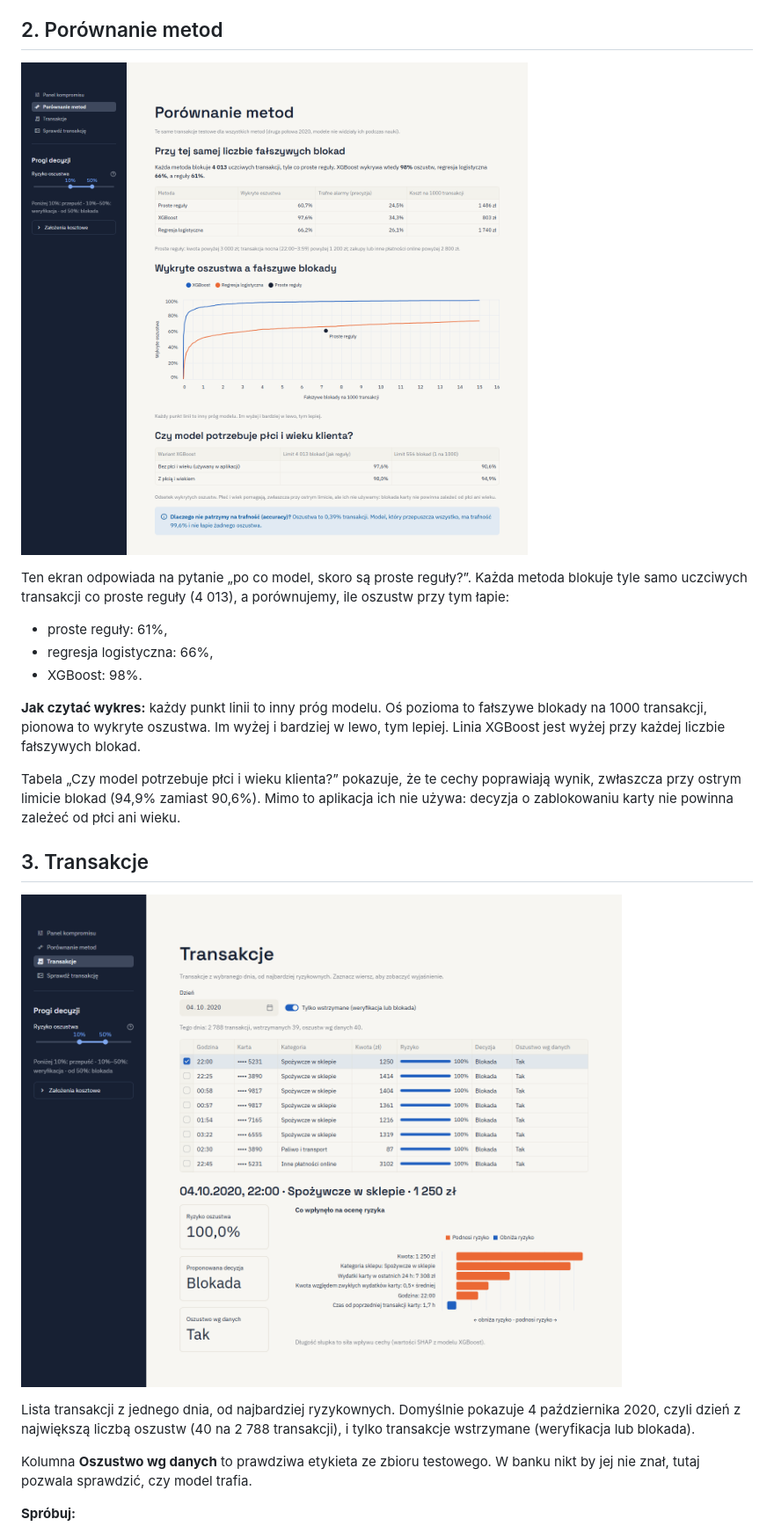
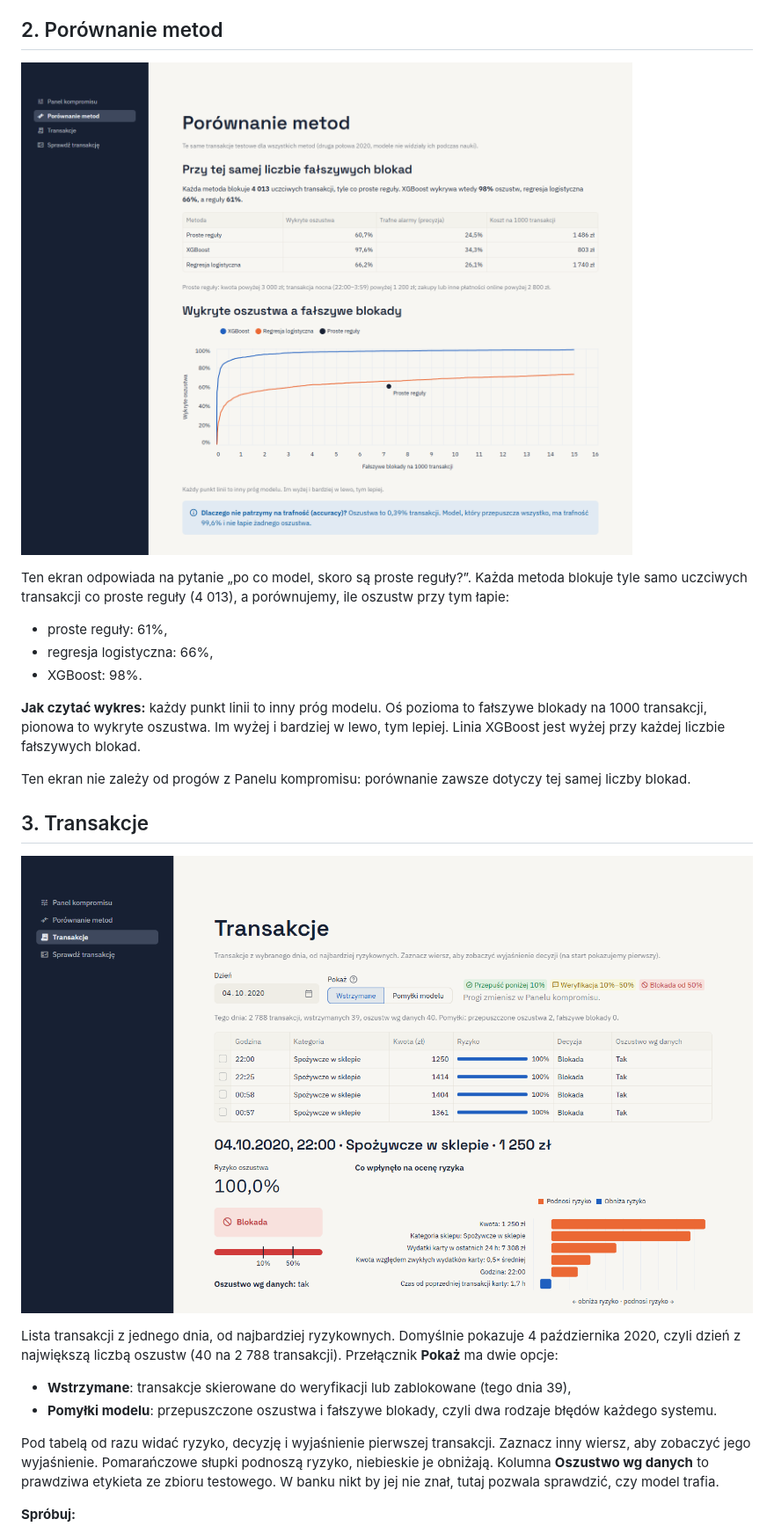
Before and after one commit to jaugustyn/fraud-detection-demo, a Markdown page: docs/tutorial.md, the part around one of its changes. Shown at 88% size. Rendered like a GitHub page; pictures changed too: docs/img/comparison.png, docs/img/transactions.png.

```diff
--- a/docs/tutorial.md
+++ b/docs/tutorial.md
@@ -63,19 +61,21 @@ uczciwych transakcji co proste reguły (4 013), a porównujemy, ile oszustw przy
 pionowa to wykryte oszustwa. Im wyżej i bardziej w lewo, tym lepiej. Linia XGBoost jest wyżej przy każdej
 liczbie fałszywych blokad.
 
-Tabela „Czy model potrzebuje płci i wieku klienta?” pokazuje, że te cechy poprawiają wynik, zwłaszcza przy
-ostrym limicie blokad (94,9% zamiast 90,6%). Mimo to aplikacja ich nie używa: decyzja o zablokowaniu karty
-nie powinna zależeć od płci ani wieku.
+Ten ekran nie zależy od progów z Panelu kompromisu: porównanie zawsze dotyczy tej samej liczby blokad.
 
 ## 3. Transakcje
 
 ![Transakcje](img/transactions.png)
 
 Lista transakcji z jednego dnia, od najbardziej ryzykownych. Domyślnie pokazuje 4 października 2020, czyli dzień
-z największą liczbą oszustw (40 na 2 788 transakcji), i tylko transakcje wstrzymane (weryfikacja lub blokada).
+z największą liczbą oszustw (40 na 2 788 transakcji). Przełącznik **Pokaż** ma dwie opcje:
 
-Kolumna **Oszustwo wg danych** to prawdziwa etykieta ze zbioru testowego. W banku nikt by jej nie znał,
-tutaj pozwala sprawdzić, czy model trafia.
+- **Wstrzymane**: transakcje skierowane do weryfikacji lub zablokowane (tego dnia 39),
+- **Pomyłki modelu**: przepuszczone oszustwa i fałszywe blokady, czyli dwa rodzaje błędów każdego systemu.
+
+Pod tabelą od razu widać ryzyko, decyzję i wyjaśnienie pierwszej transakcji. Zaznacz inny wiersz, aby zobaczyć
+jego wyjaśnienie. Pomarańczowe słupki podnoszą ryzyko, niebieskie je obniżają. Kolumna **Oszustwo wg danych** to
+prawdziwa etykieta ze zbioru testowego. W banku nikt by jej nie znał, tutaj pozwala sprawdzić, czy model trafia.
 
 **Spróbuj:**
 
```
Also changed, not shown: other parts of docs/tutorial.md (+42 -37 lines), README.md (+18 -13 lines), results/summary.md (+3 -2 lines), docs/img/check.png, docs/img/panel.png, 12 other files.
